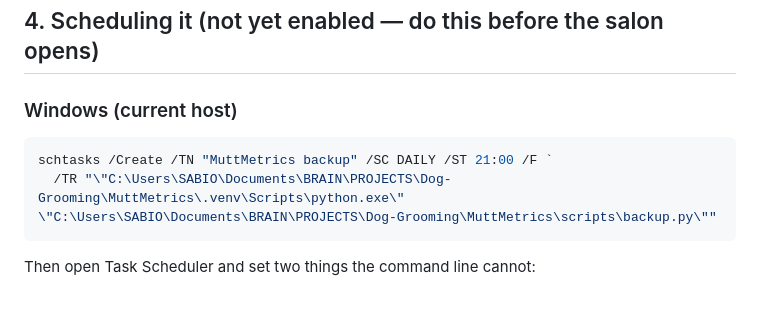
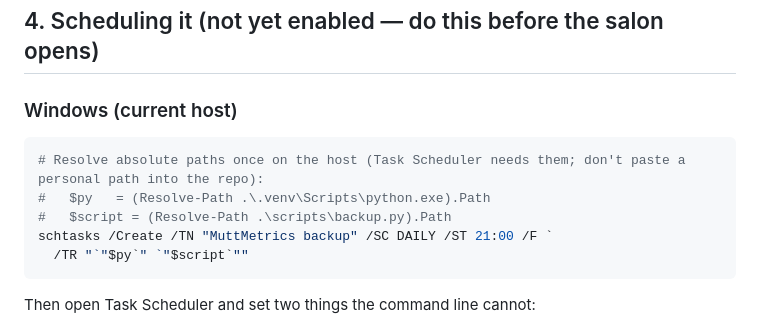
Before and after one commit to BOYSABIO/muttmetrics, a Markdown page: docs/runbooks/backup.md, the part around the change. Rendered like a GitHub page; blank space fills up the shorter version.

Commit message:
docs: cleanup (#109)

````diff
--- a/docs/runbooks/backup.md
+++ b/docs/runbooks/backup.md
@@ -82,8 +82,11 @@ Pruning only ever touches files matching `muttmetrics-*.dump` whose timestamp it
 ### Windows (current host)
 
 ```powershell
+# Resolve absolute paths once on the host (Task Scheduler needs them; don't paste a personal path into the repo):
+#   $py   = (Resolve-Path .\.venv\Scripts\python.exe).Path
+#   $script = (Resolve-Path .\scripts\backup.py).Path
 schtasks /Create /TN "MuttMetrics backup" /SC DAILY /ST 21:00 /F `
-  /TR "\"C:\Users\SABIO\Documents\BRAIN\PROJECTS\Dog-Grooming\MuttMetrics\.venv\Scripts\python.exe\" \"C:\Users\SABIO\Documents\BRAIN\PROJECTS\Dog-Grooming\MuttMetrics\scripts\backup.py\""
+  /TR "`"$py`" `"$script`""
 ```
 
 Then open Task Scheduler and set two things the command line cannot:
````
